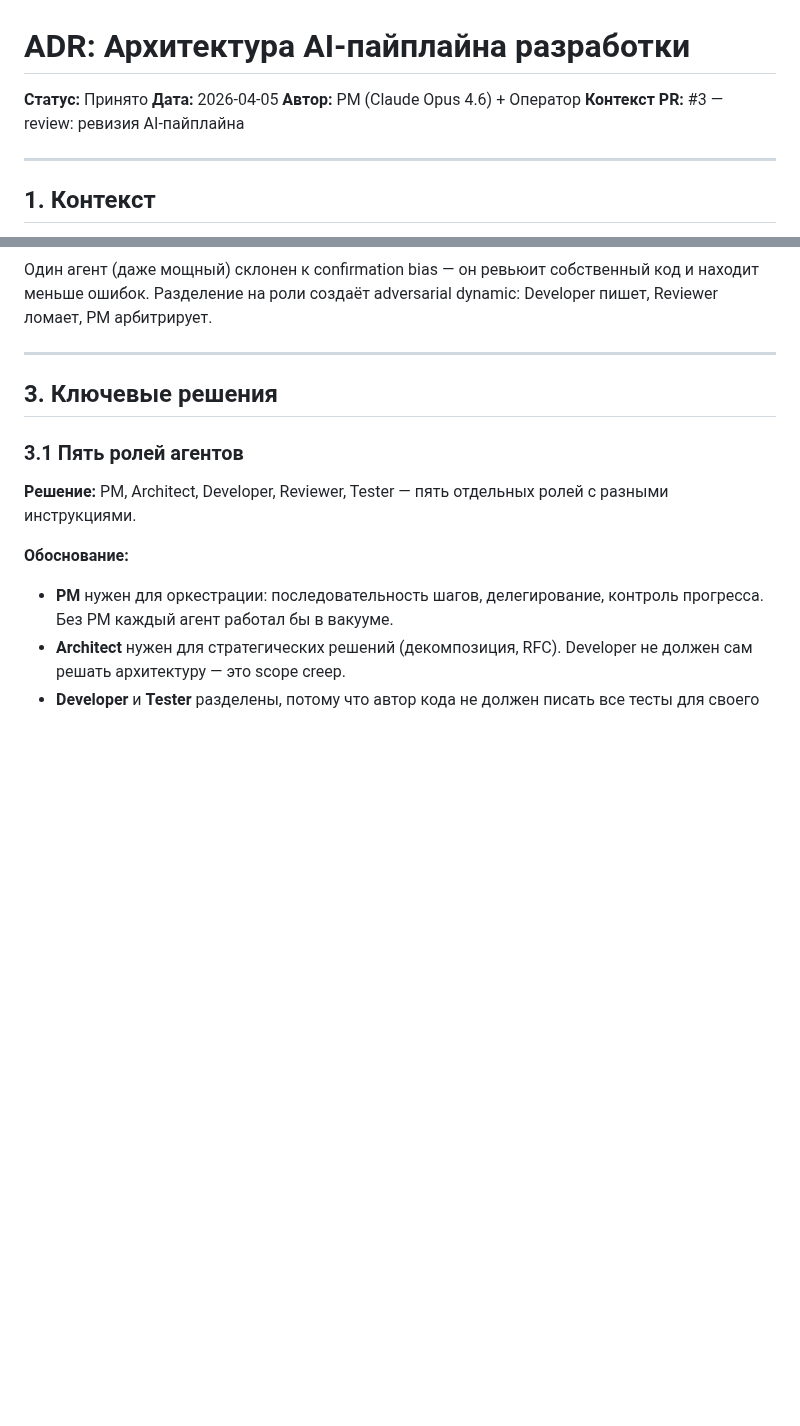
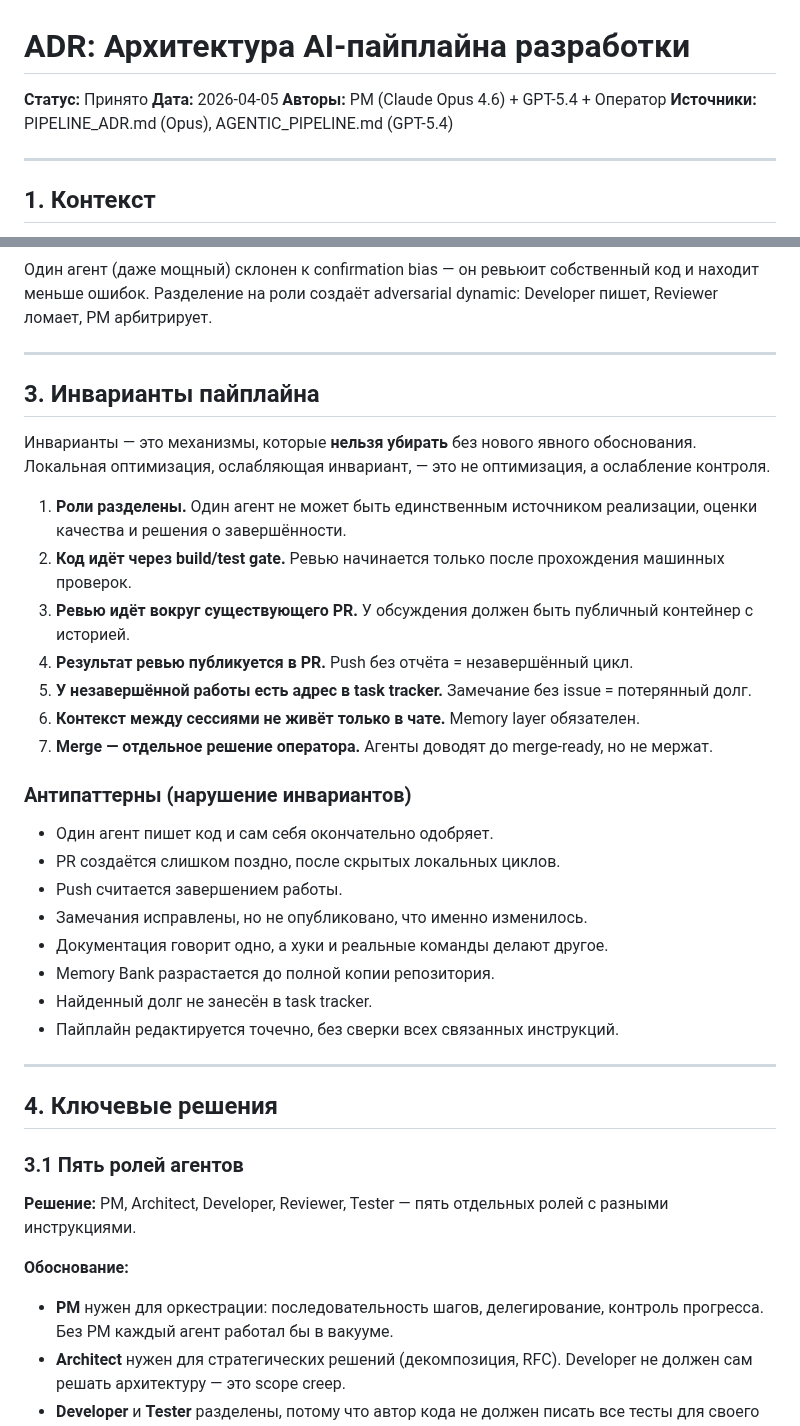
Before and after one commit to komleff/big-heroes, a Markdown page: .agents/PIPELINE_ADR.md, 2 parts joined by grey strips. Drawn GitHub-style; blank space fills up the shorter version.

```diff
--- a/.agents/pipeline-adr.md
+++ b/.agents/PIPELINE_ADR.md
@@ -2,8 +2,8 @@
 
 **Статус:** Принято
 **Дата:** 2026-04-05
-**Автор:** PM (Claude Opus 4.6) + Оператор
-**Контекст PR:** #3 — review: ревизия AI-пайплайна
+**Авторы:** PM (Claude Opus 4.6) + GPT-5.4 + Оператор
+**Источники:** PIPELINE_ADR.md (Opus), AGENTIC_PIPELINE.md (GPT-5.4)
 
 ---
 
@@ -38,7 +38,32 @@
 
 ---
 
-## 3. Ключевые решения
+## 3. Инварианты пайплайна
+
+Инварианты — это механизмы, которые **нельзя убирать** без нового явного обоснования. Локальная оптимизация, ослабляющая инвариант, — это не оптимизация, а ослабление контроля.
+
+1. **Роли разделены.** Один агент не может быть единственным источником реализации, оценки качества и решения о завершённости.
+2. **Код идёт через build/test gate.** Ревью начинается только после прохождения машинных проверок.
+3. **Ревью идёт вокруг существующего PR.** У обсуждения должен быть публичный контейнер с историей.
+4. **Результат ревью публикуется в PR.** Push без отчёта = незавершённый цикл.
+5. **У незавершённой работы есть адрес в task tracker.** Замечание без issue = потерянный долг.
+6. **Контекст между сессиями не живёт только в чате.** Memory layer обязателен.
+7. **Merge — отдельное решение оператора.** Агенты доводят до merge-ready, но не мержат.
+
+### Антипаттерны (нарушение инвариантов)
+
+- Один агент пишет код и сам себя окончательно одобряет.
+- PR создаётся слишком поздно, после скрытых локальных циклов.
+- Push считается завершением работы.
+- Замечания исправлены, но не опубликовано, что именно изменилось.
+- Документация говорит одно, а хуки и реальные команды делают другое.
+- Memory Bank разрастается до полной копии репозитория.
+- Найденный долг не занесён в task tracker.
+- Пайплайн редактируется точечно, без сверки всех связанных инструкций.
+
+---
+
+## 4. Ключевые решения
 
 ### 3.1 Пять ролей агентов
 
```
Also changed, not shown: other parts of .agents/PIPELINE_ADR.md (+1 -1 lines), .agents/AGENTIC_PIPELINE.md (+1 -1 lines), .agents/REFERENCES.md (renamed from .agents/references.md).
